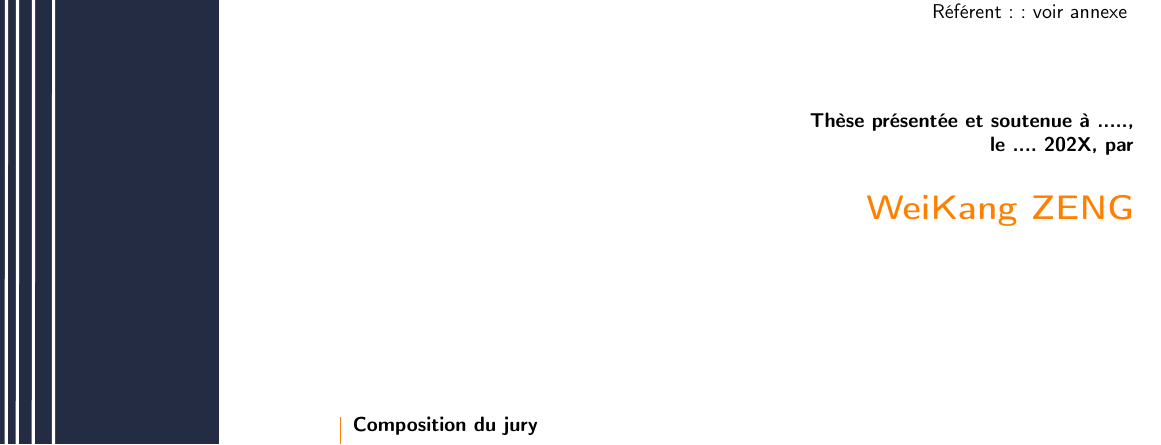
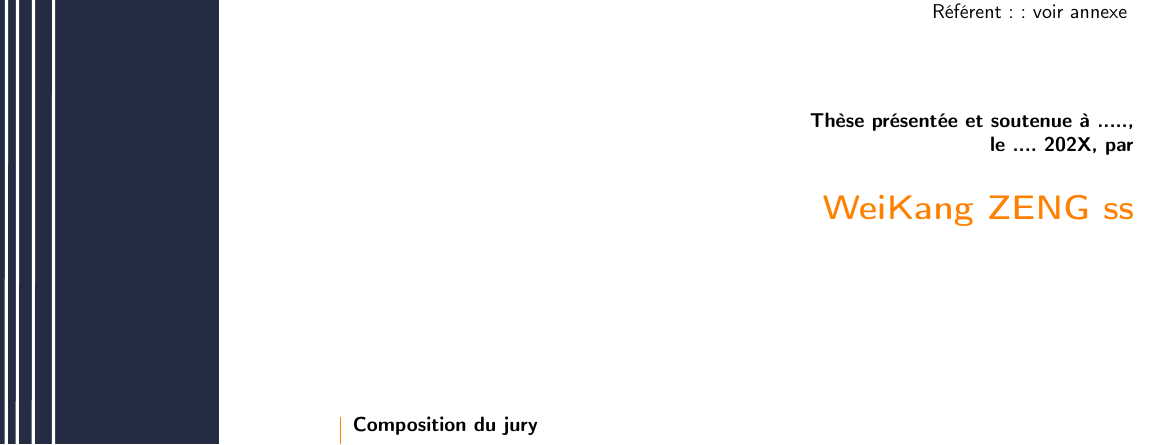
Before and after one commit to weikang-zeng/manuscrit, a LaTeX thesis (main.tex): part of page 1 of 26, cut so that both start at the same text. Compiled offline with pdfLaTeX.

Commit message:
corrected

```diff
--- a/main.tex
+++ b/main.tex
@@ -106,7 +106,7 @@
 
 \textbf{Thèse présentée et soutenue à .....,\\ le .... 202X, par}\\
 \bigskip
-\Large {\color{orange} \textbf{WeiKang ZENG}}
+\Large {\color{orange} \textbf{WeiKang ZENG ss}}
 
 
 %************************************
```
Also changed, not shown: main.pdf, 4 other files.
